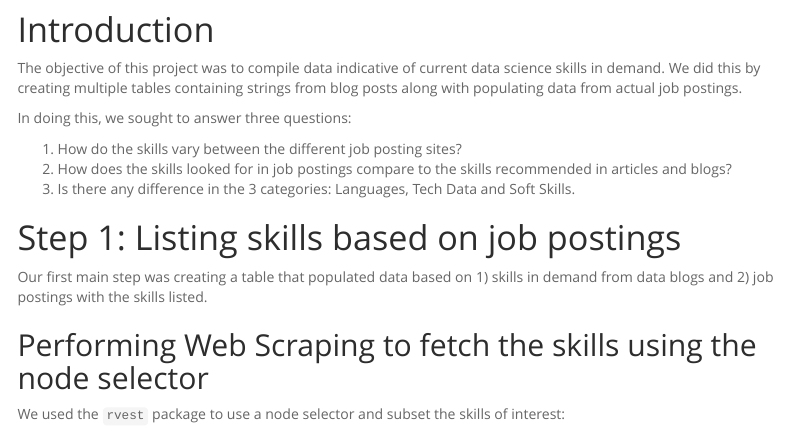
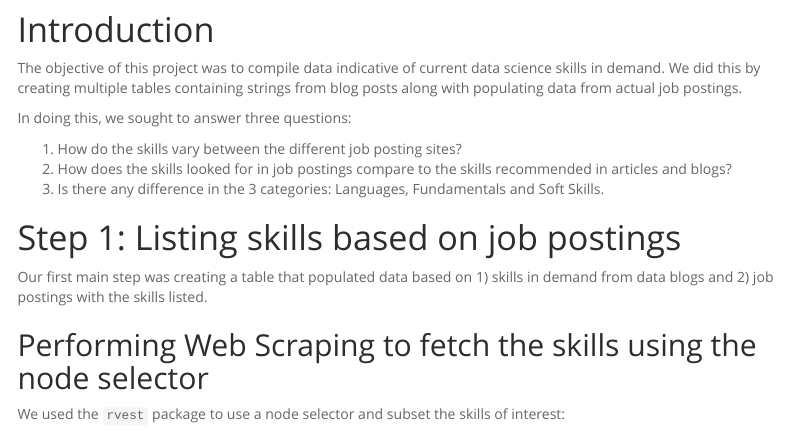
Before and after one commit to uzmabb182/Data_607_Project3, an R Markdown document (DD_Project3.Rmd): the page in a window 1100 px wide, from 70 px down. Rendered offline with R 4.5, knitr and Pandoc, with nearby package versions; some code elsewhere in the file could not run offline; menus at the side of the page are left out.

Commit message:
Update RMD
line 21 wouldn't update properly after merge

```diff
--- a/DD_Project3.Rmd
+++ b/DD_Project3.Rmd
@@ -18,7 +18,7 @@ In doing this, we sought to answer three questions:
 
 1. How do the skills vary between the different job posting sites?
 2. How does the skills looked for in job postings compare to the skills recommended in articles and blogs?
-3. Is there any difference in the 3 categories: Languages, Tech Data and Soft Skills.
+3. Is there any difference in the 3 categories: Languages, Fundamentals and Soft Skills.
 
 # Step 1: Listing skills based on job postings
 
```
